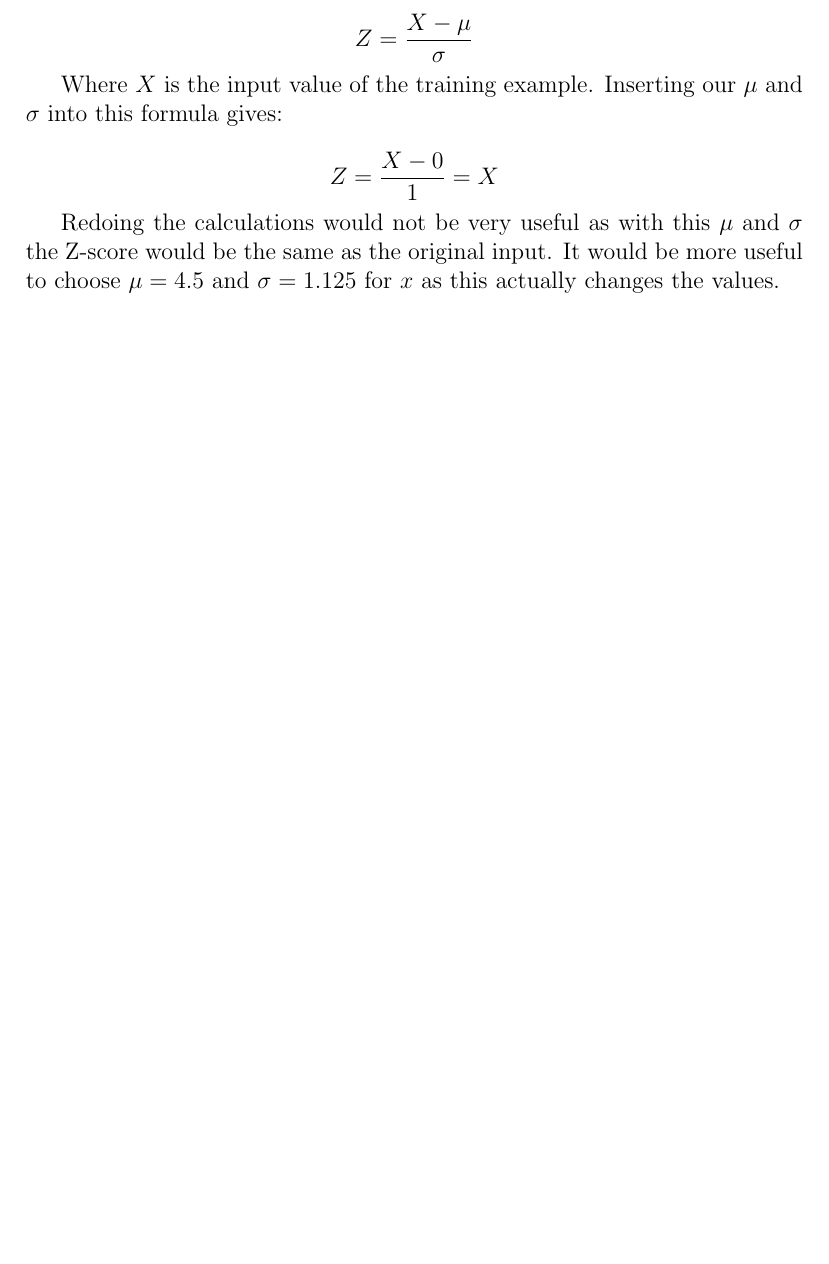
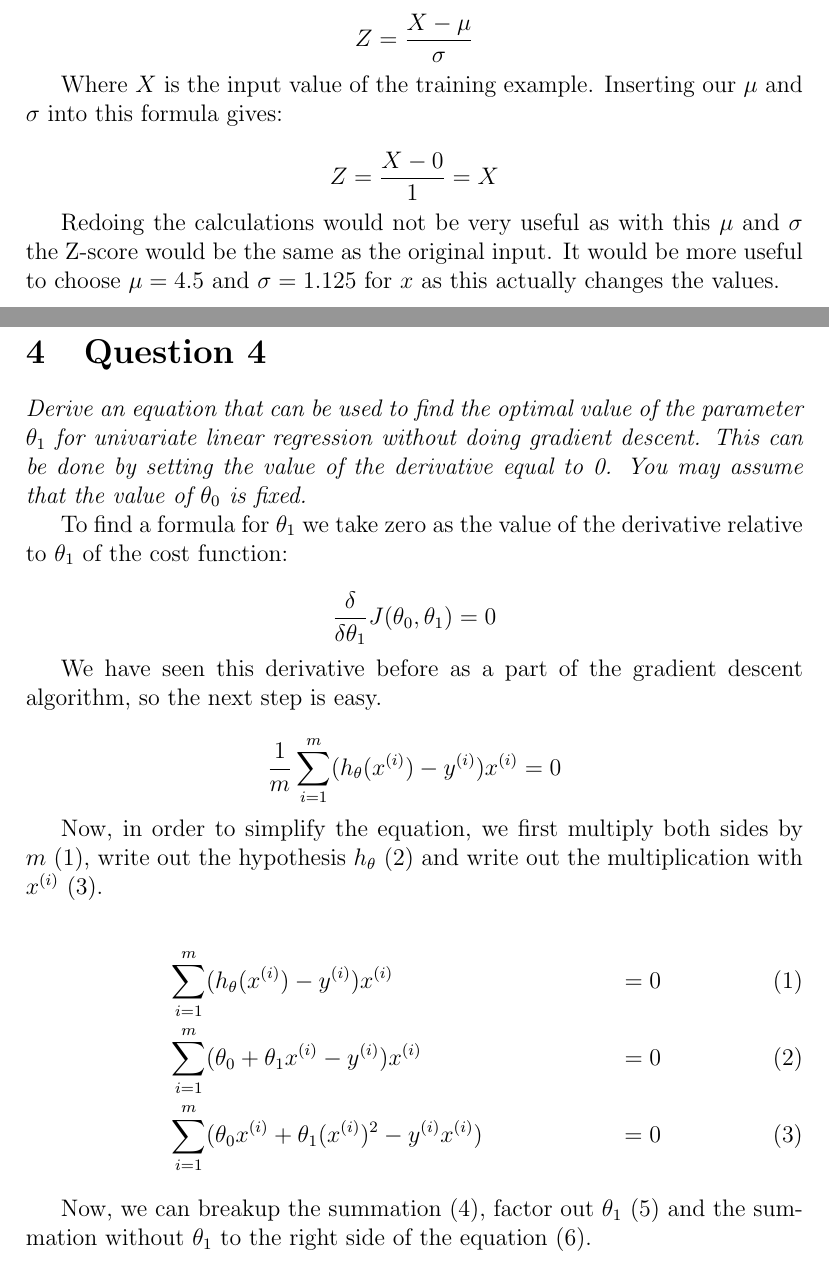
Before and after one commit to hira64/machinelearning2016, a LaTeX problem sheet (Written Assignments/Assignment 1.tex): part of page 4 of 5 before the commit and two parts of pages 4 and 5 of 6 after it, the two joined at a grey line, cut so that both start at the same text, the shorter picture padded with empty space. Compiled offline with pdfLaTeX.

Commit message:
Finished question 4

```diff
--- a/Written Assignments/Assignment 1.tex
+++ b/Written Assignments/Assignment 1.tex
@@ -160,10 +160,29 @@ Use the training data in the table to answer all the subquestions.
 
 \section{Question 3}
 
+\section{Question 4}
+\textit{Derive an equation that can be used to find the optimal value of the parameter $\theta_1$ for
+univariate linear regression without doing gradient descent. This can be done by setting the value of the
+derivative equal to 0. You may assume that the value of $\theta_0$ is fixed.}
 
+To find a formula for $\theta_1$ we take zero as the value of the derivative relative to $\theta_1$ of the cost function:
 
+\begin{equation*}
+\frac{\delta}{\delta\theta_1}J(\theta_0, \theta_1) = 0
+\end{equation*}
 
+We have seen this derivative before as a part of the gradient descent algorithm, so the next step is easy.
 
+\begin{equation*}
+ \frac{1}{m} \sum\limits_{i=1}^m (h _{\theta} (x ^{(i)}) - y ^{(i)})x^{(i)} = 0
+\end{equation*}
 
+Now, in order to simplify the equation, we first multiply both sides by $m$ (1), write out the hypothesis $h_\theta$ (2) and write out the multiplication with $x^{(i)}$ (3).
 
+\begin{align}
+&\sum\limits_{i=1}^m(h_\theta(x^{(i)})-y^{(i)})x^{(i)} &= 0\\
+&\sum\limits_{i=1}^m(\theta_0+\theta_1x^{(i)} - y^{(i)})x^{(i)} &= 0\\
+&\sum\limits_{i=1}^m(\theta_0x^{(i)} + \theta_1(x^{(i)})^2 - y^{(i)}x^{(i)}) &= 0
+\end{align}
 
+Now, we can breakup the summation (4), factor out $\theta_1$ (5) and the summation without $\theta_1$ to the right side of the equation (6).
```
Also changed, not shown: Written Assignments/Assignment 1.pdf, Written Assignments/Assignment 1.tex (16 more changed lines).
